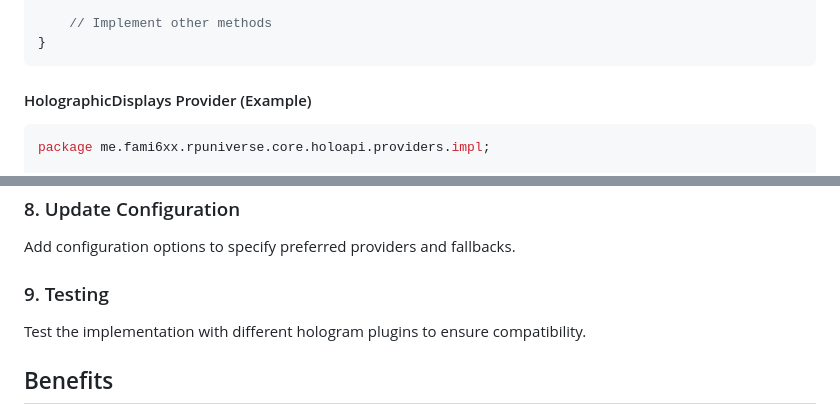
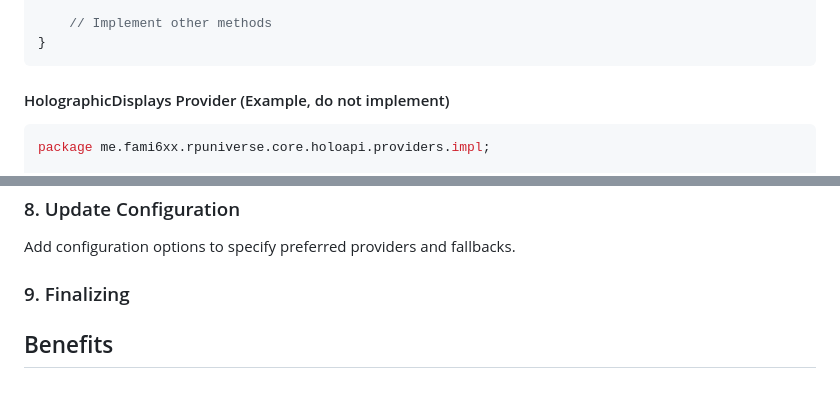
Before and after one commit to Fami6Xx/RP-Universe, a Markdown page: holo-task.md, 2 parts joined by grey strips. GitHub-like rendering.

Commit message:
docs: clarify HolographicDisplays provider implementation instructions and update testing section

````diff
--- a/holo-task.md
+++ b/holo-task.md
@@ -77,7 +77,7 @@ public class DecentHologramsProvider implements HologramProvider {
 }
 ```
 
-#### HolographicDisplays Provider (Example)
+#### HolographicDisplays Provider (Example, do not implement)
 ```java
 package me.fami6xx.rpuniverse.core.holoapi.providers.impl;
 
@@ -284,8 +284,7 @@ public class HologramFactory {
 ### 8. Update Configuration
 Add configuration options to specify preferred providers and fallbacks.
 
-### 9. Testing
-Test the implementation with different hologram plugins to ensure compatibility.
+### 9. Finalizing
 
 ## Benefits
 - **Flexibility**: The system can work with any supported hologram plugin.
````
